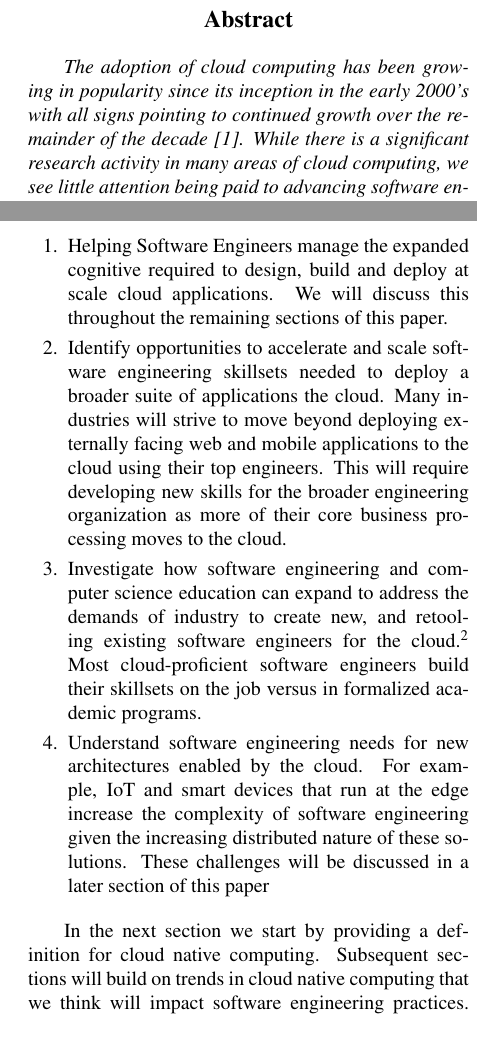
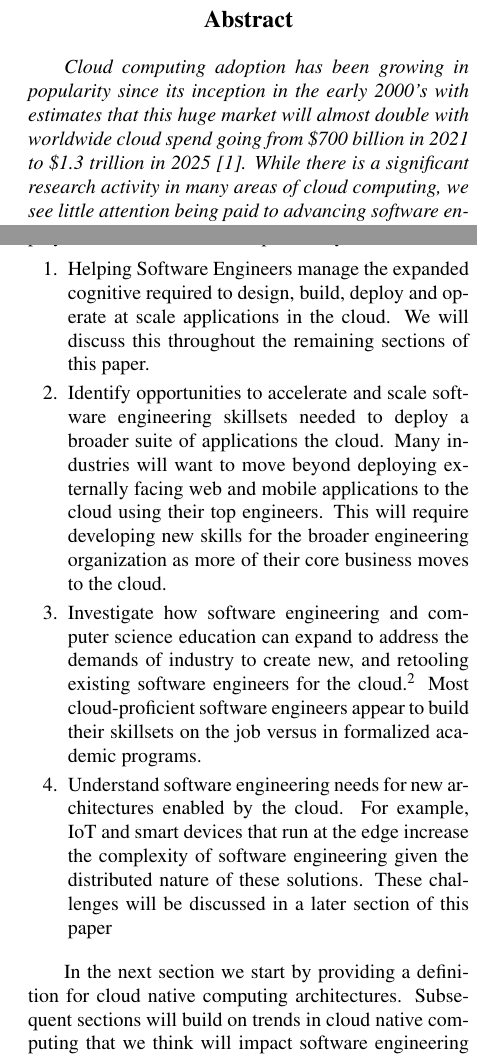
Before and after one commit to ArchitectingSoftware/my_pubs, a LaTeX paper (researchareas/ResearchProblems.tex): two parts of the columns of pages 1 and 2 of 12, joined at a grey line, cut so that both start at the same text. Compiled offline with pdfLaTeX.

Commit message:
paper updates

```diff
--- a/researchareas/ResearchProblems.tex
+++ b/researchareas/ResearchProblems.tex
@@ -49,7 +49,7 @@
 
 \begin{abstract}
 
-The adoption of cloud computing has been growing in popularity since its inception in the early 2000's with all signs pointing to continued growth over the remainder of the decade\cite{IDCReport}. While there is a significant research activity in many areas of cloud computing, we see little attention being paid to advancing software engineering practices needed to support the next generation of cloud native applications.  By cloud native, we mean software that is designed and built specifically for deployment to a modern cloud platform. This paper will focus on the landscape of Cloud Native Software Engineering from a practitioners standpoint, and  identify opportunities that we think should be investigated by the software engineering research community.
+Cloud computing adoption has been growing in popularity since its inception in the early 2000's with estimates that this huge market will almost double with worldwide cloud spend going from \$700 billion in 2021 to \$1.3 trillion in 2025\cite{IDCReport}. While there is a significant research activity in many areas of cloud computing, we see little attention being paid to advancing software engineering practices needed to support the next generation of cloud native applications.  By cloud native, we mean software that is designed and built specifically for deployment to a modern cloud platform. This paper will focus on the landscape of Cloud Native Software Engineering from a practitioners standpoint, and identify several software engineering research opportunities that should be investigated.
 
 \end{abstract}
 
@@ -67,15 +67,15 @@ This combination of capabilities enables software engineers to rapidly deploy so
 
 \begin{enumerate}
-	\item \vspace{-0.2cm}Helping Software Engineers manage the expanded cognitive required to design, build and deploy at scale cloud applications. We will discuss this throughout the remaining sections of this paper.
+	\item \vspace{-0.2cm}Helping Software Engineers manage the expanded cognitive required to design, build, deploy and operate at scale  applications in the cloud. We will discuss this throughout the remaining sections of this paper.
 
-	\item \vspace{-0.2cm}Identify opportunities to accelerate and scale software engineering skillsets needed to deploy a broader suite of applications the cloud. Many industries will strive to move beyond deploying externally facing web and mobile applications to the cloud using their top engineers. This will require developing new skills for the broader engineering organization as more of their core business processing moves to the cloud.
+	\item \vspace{-0.2cm}Identify opportunities to accelerate and scale software engineering skillsets needed to deploy a broader suite of applications the cloud. Many industries will want to move beyond deploying externally facing web and mobile applications to the cloud using their top engineers. This will require developing new skills for the broader engineering organization as more of their core business moves to the cloud.
 
-	\item \vspace{-0.2cm}Investigate how software engineering and computer science education can expand to address the demands of industry to create new, and retooling existing software engineers for the cloud.\footnote{We will talk about cloud certifications later, but they are targeted towards using the services of a cloud provider, not designing cloud native applications} Most cloud-proficient software engineers build their skillsets on the job versus in formalized academic programs.
+	\item \vspace{-0.2cm}Investigate how software engineering and computer science education can expand to address the demands of industry to create new, and retooling existing software engineers for the cloud.\footnote{We will talk about cloud certifications later, but they are targeted towards using the services of a cloud provider, not on the design and build of cloud native applications} Most cloud-proficient software engineers appear to build their skillsets on the job versus in formalized academic programs.
 
-	\item \vspace{-0.2cm}Understand software engineering needs for new architectures enabled by the cloud.  For example, IoT and smart devices that run at the edge increase the complexity of software engineering given the increasing distributed nature of these solutions.  These challenges will be discussed in a later section of this paper
+	\item \vspace{-0.2cm}Understand software engineering needs for new architectures enabled by the cloud.  For example, IoT and smart devices that run at the edge increase the complexity of software engineering given the  distributed nature of these solutions.  These challenges will be discussed in a later section of this paper
 \end{enumerate}
 
-In the next section we start by providing a definition for cloud native computing. Subsequent sections will build on trends in cloud native computing that we think will impact software engineering practices.  Throughout this paper, by cloud native, we are referring to systems designed specifically to favor managed cloud platform services (PaaS/Faas)\cite{albuquerque2017function}, and not systems that are \textit{lifted and shifted}\cite{CloudMigration2017} from an on premise virtual machine to a virtual machine that runs in the cloud (IaaS).
+In the next section we start by providing a definition for cloud native computing architectures. Subsequent sections will build on trends in cloud native computing that we think will impact software engineering practices.  Throughout this paper, by cloud native, we are referring to systems designed specifically to favor managed cloud platform services (PaaS/Faas)\cite{albuquerque2017function}, and not systems that are \textit{lifted and shifted}\cite{CloudMigration2017} from an on premise virtual machine to a virtual machine that runs in the cloud (IaaS).
 
 
 \section{What is Cloud Native Computing?}
```
Also changed, not shown: researchareas/ResearchProblems.tex (18 more changed lines).
